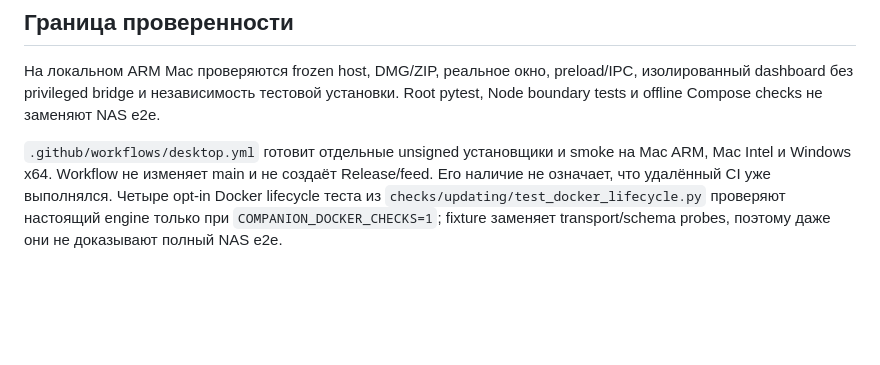
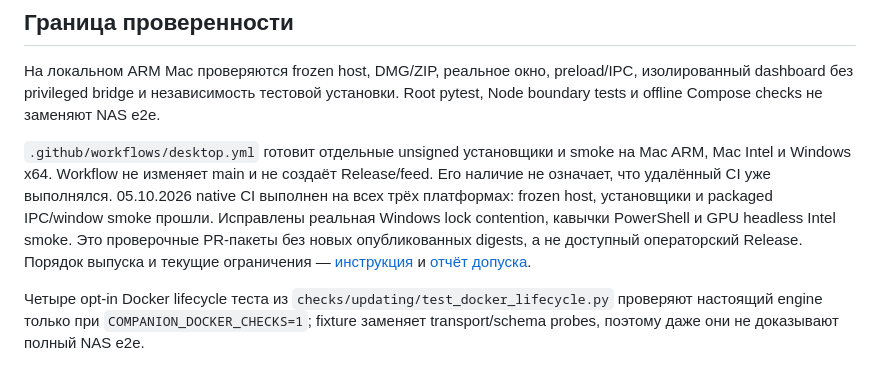
Before and after one commit to ArtemIvanchenko/Printers-companion, a Markdown page: docs/DESKTOP_APP.md, the part around the change. Drawn GitHub-style; blank space fills up the shorter version.

Commit message:
docs: record verified operator acceptance and remaining release gates

```diff
--- a/docs/DESKTOP_APP.md
+++ b/docs/DESKTOP_APP.md
@@ -135,6 +135,13 @@ Root pytest, Node boundary tests и offline Compose checks не заменяют
 `.github/workflows/desktop.yml` готовит отдельные unsigned установщики и smoke
 на Mac ARM, Mac Intel и Windows x64. Workflow не изменяет main и не создаёт
 Release/feed. Его наличие не означает, что удалённый CI уже выполнялся.
+05.10.2026 native CI выполнен на всех трёх платформах: frozen host, установщики
+и packaged IPC/window smoke прошли. Исправлены реальная Windows lock contention,
+кавычки PowerShell и GPU headless Intel smoke. Это проверочные PR-пакеты без
+новых опубликованных digests, а не доступный операторский Release. Порядок
+выпуска и текущие ограничения — [инструкция](OPERATOR_GUIDE.md) и
+[отчёт допуска](reviews/2026-10-05_operator_readiness.md).
+
 Четыре opt-in Docker lifecycle теста из `checks/updating/test_docker_lifecycle.py`
 проверяют настоящий engine только при `COMPANION_DOCKER_CHECKS=1`; fixture
 заменяет transport/schema probes, поэтому даже они не доказывают полный NAS e2e.
```
Also changed, not shown: docs/IMPLEMENTATION_PLAN.md (+7 -1 lines), docs/reviews/2026-10-05_operator_readiness.md (added, +83 -0 lines).
